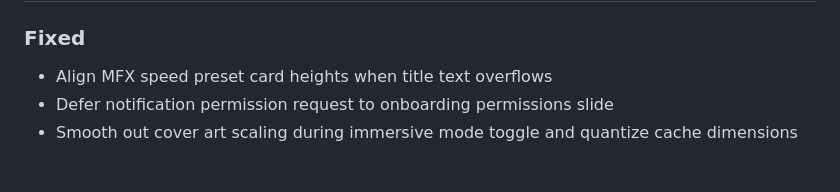
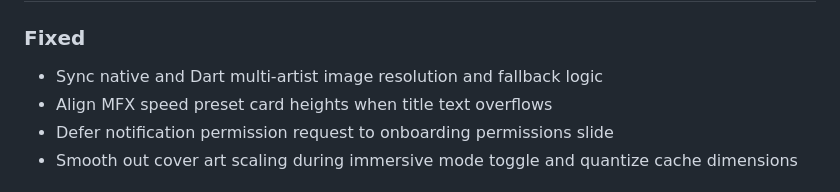
Before and after one commit to yurtemre7/sonora, a Markdown page: CHANGELOG.md, the part around one of its changes. Rendered like a GitHub page.

Commit message:
docs(changelog): update CHANGELOG.md with artist image resolution fix

```diff
--- a/CHANGELOG.md
+++ b/CHANGELOG.md
@@ -6,4 +6,5 @@ All notable changes to the Sonora music player project are documented in this fi
 ### Fixed
+* Sync native and Dart multi-artist image resolution and fallback logic
 * Align MFX speed preset card heights when title text overflows
 * Defer notification permission request to onboarding permissions slide
 * Smooth out cover art scaling during immersive mode toggle and quantize cache dimensions
```
Also changed, not shown: other parts of CHANGELOG.md (+1 -1 lines).
